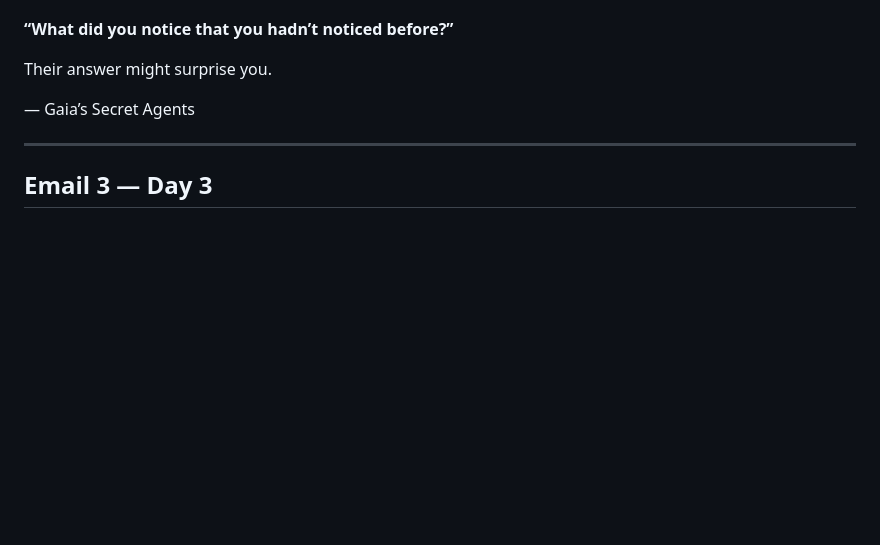
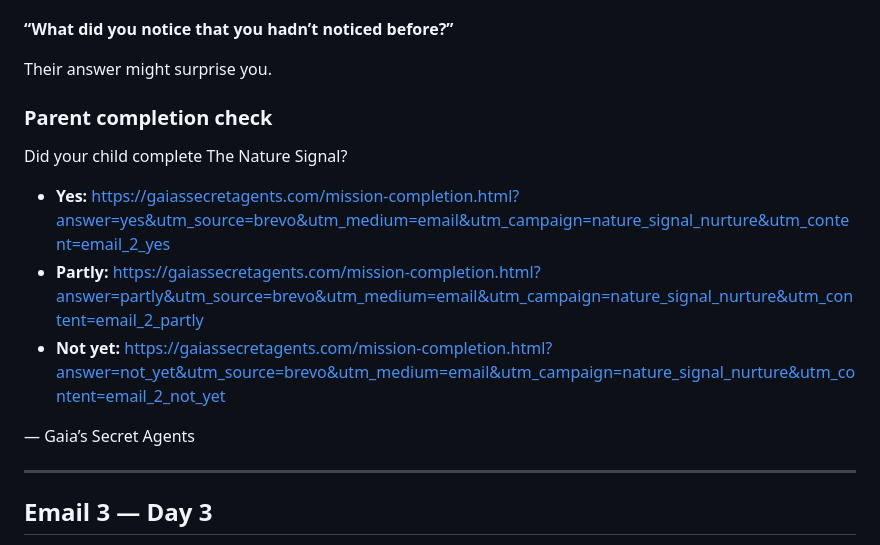
Before and after one commit to artheartdesign-spec/gaias-secret-agents, a Markdown page: docs/nature-signal-nurture-sequence.md, the part around the change. Drawn GitHub-style; blank space fills up the shorter version.

Commit message:
Add one-click mission completion survey links to nurture sequence

```diff
--- a/docs/nature-signal-nurture-sequence.md
+++ b/docs/nature-signal-nurture-sequence.md
@@ -96,6 +96,14 @@ Ask them one question:
 **“What did you notice that you hadn’t noticed before?”**
 
 Their answer might surprise you.
+
+### Parent completion check
+
+Did your child complete The Nature Signal?
+
+- **Yes:** https://gaiassecretagents.com/mission-completion.html?answer=yes&utm_source=brevo&utm_medium=email&utm_campaign=nature_signal_nurture&utm_content=email_2_yes
+- **Partly:** https://gaiassecretagents.com/mission-completion.html?answer=partly&utm_source=brevo&utm_medium=email&utm_campaign=nature_signal_nurture&utm_content=email_2_partly
+- **Not yet:** https://gaiassecretagents.com/mission-completion.html?answer=not_yet&utm_source=brevo&utm_medium=email&utm_campaign=nature_signal_nurture&utm_content=email_2_not_yet
 
 — Gaia’s Secret Agents
 
```
